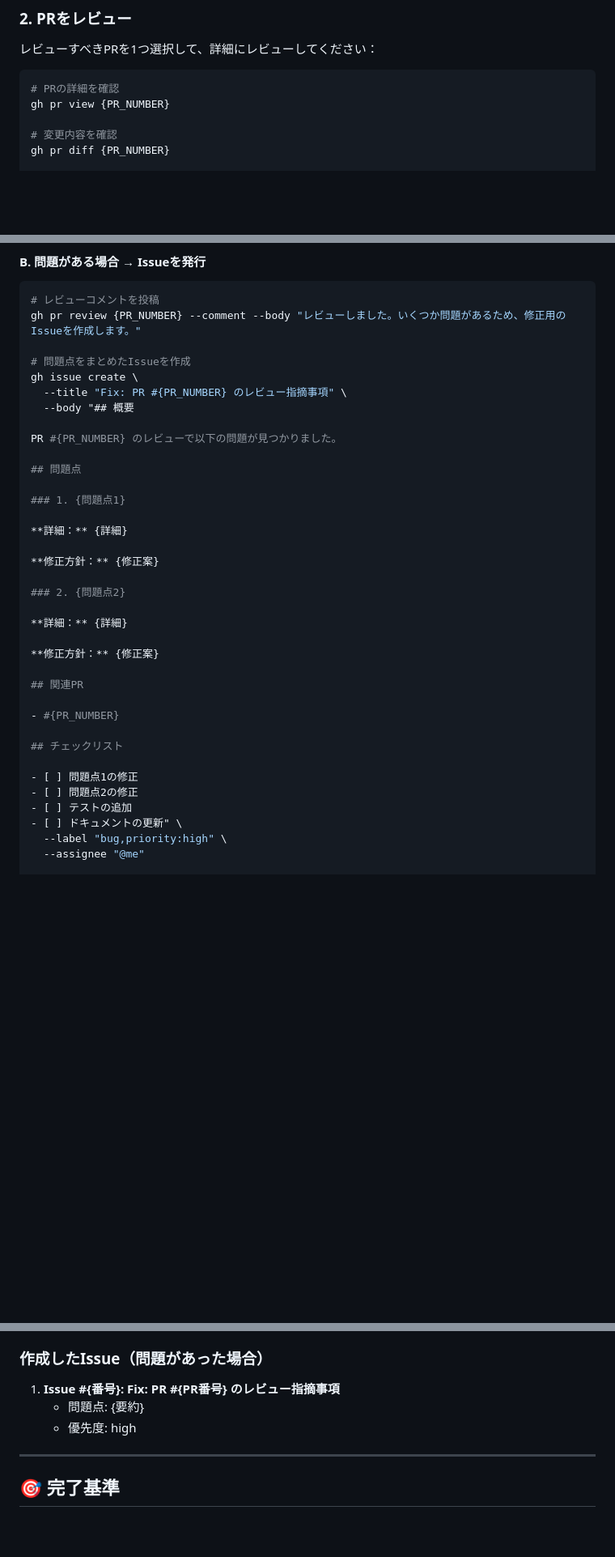
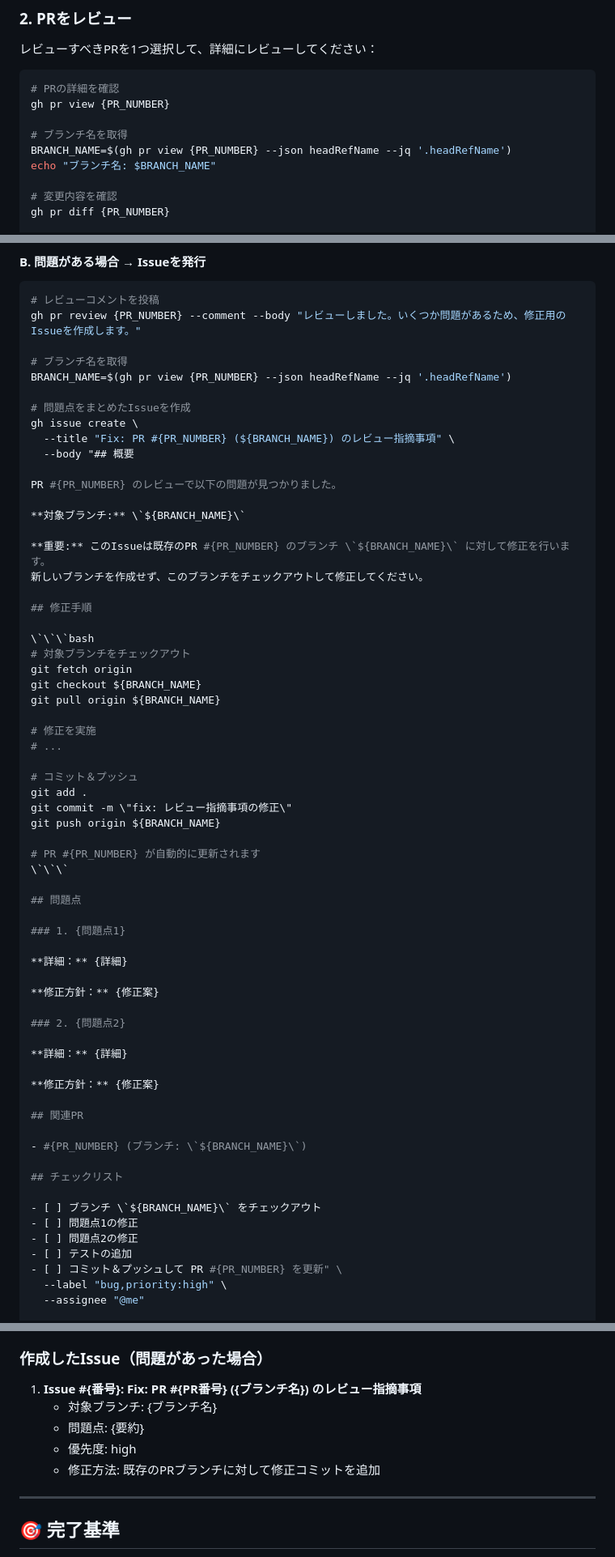
Before and after one commit to kkm-horikawa/modern-board, a Markdown page: .github/templates/review-task.md, 3 parts joined by grey strips. Shown at 81% size. Drawn GitHub-style; blank space fills up the shorter version.

Commit message:
feat: レビュー不可PRの修正Issueにブランチ名と修正手順を明記

````diff
--- a/.github/templates/review-task.md
+++ b/.github/templates/review-task.md
@@ -23,6 +23,10 @@ gh pr list --state open --json number,title,isDraft | jq '.[] | select(.isDraft
 ```bash
 # PRの詳細を確認
 gh pr view {PR_NUMBER}
+
+# ブランチ名を取得
+BRANCH_NAME=$(gh pr view {PR_NUMBER} --json headRefName --jq '.headRefName')
+echo "ブランチ名: $BRANCH_NAME"
 
 # 変更内容を確認
 gh pr diff {PR_NUMBER}
@@ -94,12 +98,39 @@ gh issue close {ISSUE_NUMBER} --comment "PR #{PR_NUMBER} でマージ完了し
 # レビューコメントを投稿
 gh pr review {PR_NUMBER} --comment --body "レビューしました。いくつか問題があるため、修正用のIssueを作成します。"
 
+# ブランチ名を取得
+BRANCH_NAME=$(gh pr view {PR_NUMBER} --json headRefName --jq '.headRefName')
+
 # 問題点をまとめたIssueを作成
 gh issue create \
-  --title "Fix: PR #{PR_NUMBER} のレビュー指摘事項" \
+  --title "Fix: PR #{PR_NUMBER} (${BRANCH_NAME}) のレビュー指摘事項" \
   --body "## 概要
 
 PR #{PR_NUMBER} のレビューで以下の問題が見つかりました。
+
+**対象ブランチ:** \`${BRANCH_NAME}\`
+
+**重要:** このIssueは既存のPR #{PR_NUMBER} のブランチ \`${BRANCH_NAME}\` に対して修正を行います。
+新しいブランチを作成せず、このブランチをチェックアウトして修正してください。
+
+## 修正手順
+
+\`\`\`bash
+# 対象ブランチをチェックアウト
+git fetch origin
+git checkout ${BRANCH_NAME}
+git pull origin ${BRANCH_NAME}
+
+# 修正を実施
+# ...
+
+# コミット＆プッシュ
+git add .
+git commit -m \"fix: レビュー指摘事項の修正\"
+git push origin ${BRANCH_NAME}
+
+# PR #{PR_NUMBER} が自動的に更新されます
+\`\`\`
 
 ## 問題点
 
@@ -117,14 +148,15 @@ PR #{PR_NUMBER} のレビューで以下の問題が見つかりました。
 
 ## 関連PR
 
-- #{PR_NUMBER}
+- #{PR_NUMBER} (ブランチ: \`${BRANCH_NAME}\`)
 
 ## チェックリスト
 
+- [ ] ブランチ \`${BRANCH_NAME}\` をチェックアウト
 - [ ] 問題点1の修正
 - [ ] 問題点2の修正
 - [ ] テストの追加
-- [ ] ドキュメントの更新" \
+- [ ] コミット＆プッシュして PR #{PR_NUMBER} を更新" \
   --label "bug,priority:high" \
   --assignee "@me"
 
@@ -165,9 +197,11 @@ gh issue close {ISSUE_NUMBER} --comment "PR #{PR_NUMBER} でマージ完了し
 
 ### 作成したIssue（問題があった場合）
 
-1. **Issue #{番号}: Fix: PR #{PR番号} のレビュー指摘事項**
+1. **Issue #{番号}: Fix: PR #{PR番号} ({ブランチ名}) のレビュー指摘事項**
+   - 対象ブランチ: {ブランチ名}
    - 問題点: {要約}
    - 優先度: high
+   - 修正方法: 既存のPRブランチに対して修正コミットを追加
 
 ---
 
````
Also changed, not shown: other parts of .github/templates/review-task.md (+2 -0 lines).
